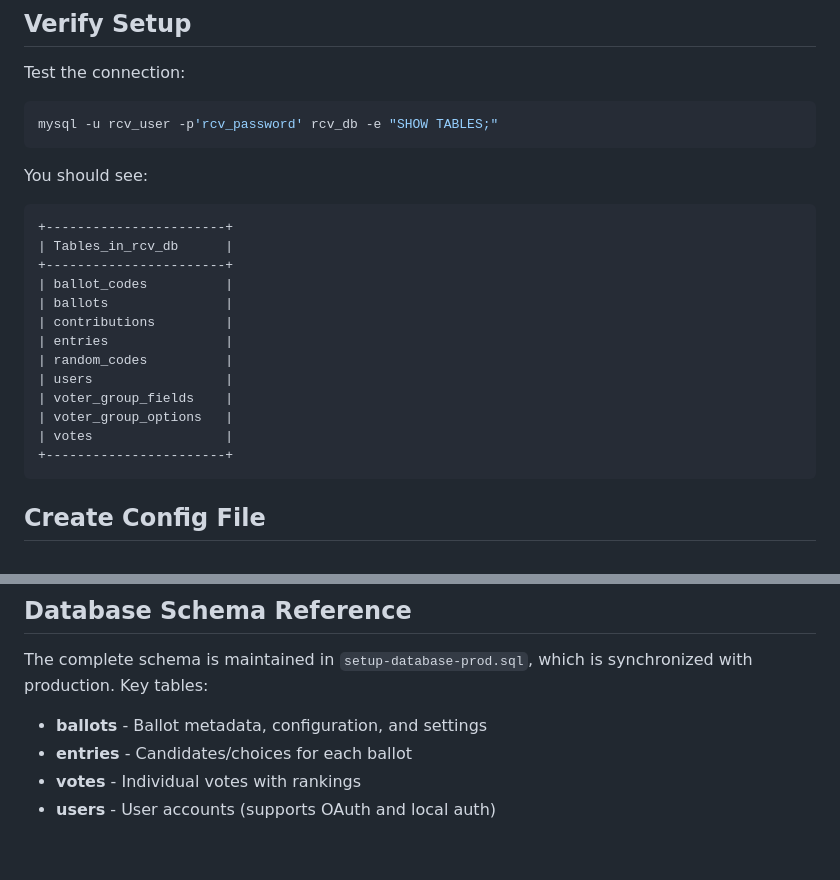
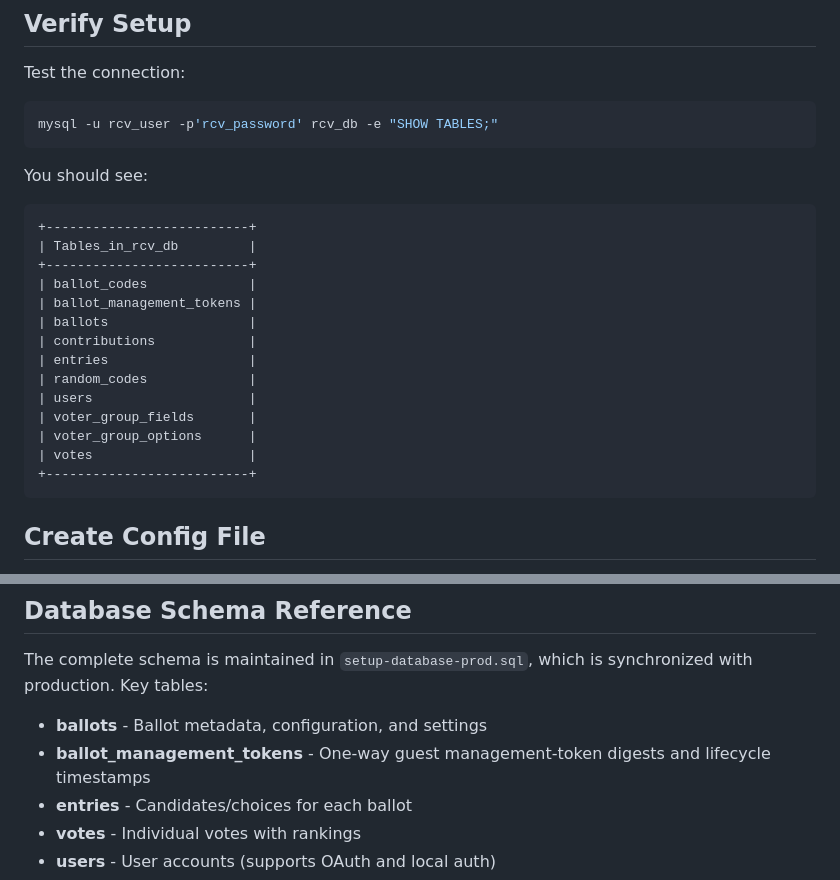
Before and after one commit to DavidMoritz/rcv, a Markdown page: src/api/SETUP.md, 2 parts joined by grey strips. Rendered like a GitHub page; blank space fills up the shorter version.

````diff
--- a/src/api/SETUP.md
+++ b/src/api/SETUP.md
@@ -106,19 +169,20 @@ mysql -u rcv_user -p'rcv_password' rcv_db -e "SHOW TABLES;"
 You should see:
 
 ```
-+-----------------------+
-| Tables_in_rcv_db      |
-+-----------------------+
-| ballot_codes          |
-| ballots               |
-| contributions         |
-| entries               |
-| random_codes          |
-| users                 |
-| voter_group_fields    |
-| voter_group_options   |
-| votes                 |
-+-----------------------+
++--------------------------+
+| Tables_in_rcv_db         |
++--------------------------+
+| ballot_codes             |
+| ballot_management_tokens |
+| ballots                  |
+| contributions            |
+| entries                  |
+| random_codes             |
+| users                    |
+| voter_group_fields       |
+| voter_group_options      |
+| votes                    |
++--------------------------+
 ```
 
 ## Create Config File
@@ -217,6 +281,7 @@ systemctl status mysql
 The complete schema is maintained in `setup-database-prod.sql`, which is synchronized with production. Key tables:
 
 - **ballots** - Ballot metadata, configuration, and settings
+- **ballot_management_tokens** - One-way guest management-token digests and lifecycle timestamps
 - **entries** - Candidates/choices for each ballot
 - **votes** - Individual votes with rankings
 - **users** - User accounts (supports OAuth and local auth)
````
Also changed, not shown: other parts of src/api/SETUP.md (+63 -0 lines).
